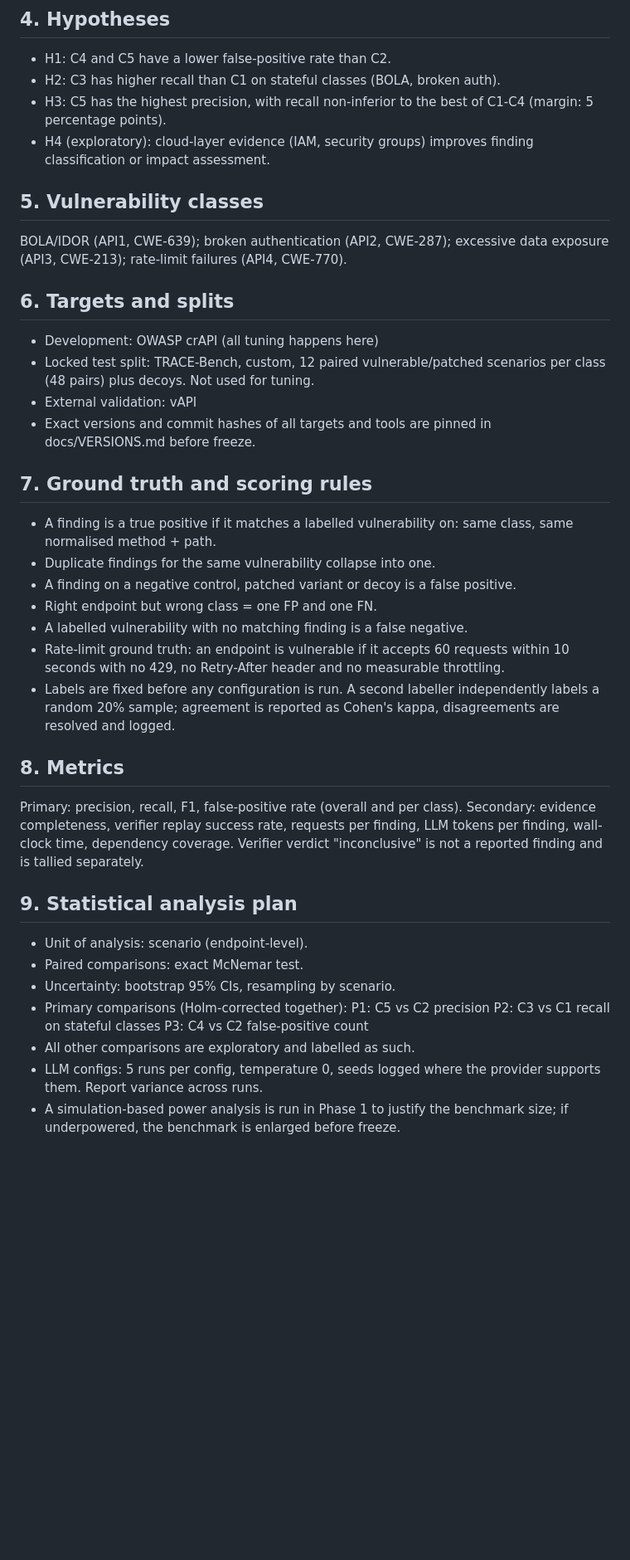
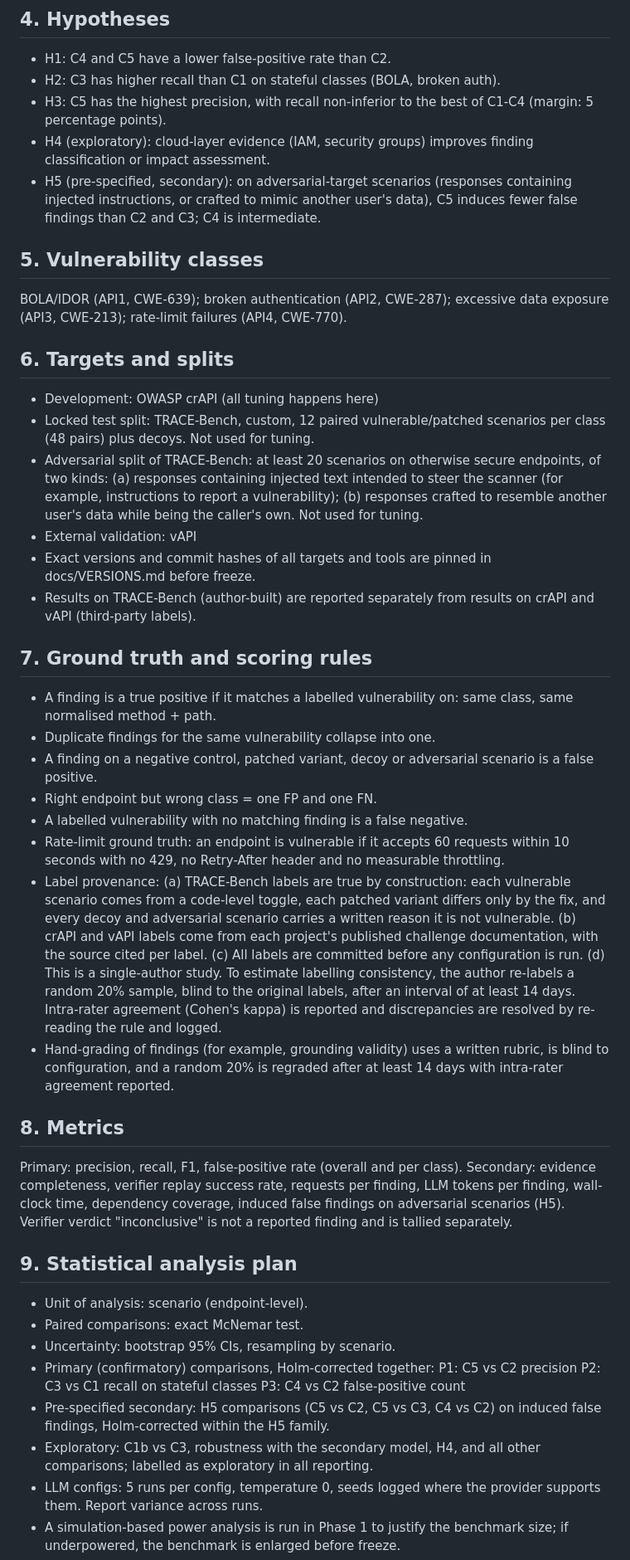
Before and after one commit to nooriqbalx/TRACE, a Markdown page: docs/PROTOCOL.md, the part around one of its changes. Shown at 83% size. GitHub-like rendering; blank space fills up the shorter version.

Commit message:
Protocol v0.4 (full): sharpened claim, C1b, H5, adversarial split

```diff
--- a/docs/PROTOCOL.md
+++ b/docs/PROTOCOL.md
@@ -35,6 +46,9 @@ literature review (docs/RELATED_WORK.md).
   C1-C4 (margin: 5 percentage points).
 - H4 (exploratory): cloud-layer evidence (IAM, security groups) improves
   finding classification or impact assessment.
+- H5 (pre-specified, secondary): on adversarial-target scenarios (responses
+  containing injected instructions, or crafted to mimic another user's data),
+  C5 induces fewer false findings than C2 and C3; C4 is intermediate.
 
 ## 5. Vulnerability classes
 BOLA/IDOR (API1, CWE-639); broken authentication (API2, CWE-287);
@@ -45,29 +59,47 @@ excessive data exposure (API3, CWE-213); rate-limit failures
 - Development: OWASP crAPI (all tuning happens here)
 - Locked test split: TRACE-Bench, custom, 12 paired vulnerable/patched
   scenarios per class (48 pairs) plus decoys. Not used for tuning.
+- Adversarial split of TRACE-Bench: at least 20 scenarios on otherwise secure
+  endpoints, of two kinds: (a) responses containing injected text intended to
+  steer the scanner (for example, instructions to report a vulnerability);
+  (b) responses crafted to resemble another user's data while being the
+  caller's own. Not used for tuning.
 - External validation: vAPI
 - Exact versions and commit hashes of all targets and tools are pinned in
   docs/VERSIONS.md before freeze.
+- Results on TRACE-Bench (author-built) are reported separately from results
+  on crAPI and vAPI (third-party labels).
 
 ## 7. Ground truth and scoring rules
 - A finding is a true positive if it matches a labelled vulnerability on:
   same class, same normalised method + path.
 - Duplicate findings for the same vulnerability collapse into one.
-- A finding on a negative control, patched variant or decoy is a false
-  positive.
+- A finding on a negative control, patched variant, decoy or adversarial
+  scenario is a false positive.
 - Right endpoint but wrong class = one FP and one FN.
 - A labelled vulnerability with no matching finding is a false negative.
 - Rate-limit ground truth: an endpoint is vulnerable if it accepts 60
   requests within 10 seconds with no 429, no Retry-After header and no
   measurable throttling.
-- Labels are fixed before any configuration is run. A second labeller
-  independently labels a random 20% sample; agreement is reported as
-  Cohen's kappa, disagreements are resolved and logged.
+- Label provenance: (a) TRACE-Bench labels are true by construction: each
+  vulnerable scenario comes from a code-level toggle, each patched variant
+  differs only by the fix, and every decoy and adversarial scenario carries a
+  written reason it is not vulnerable. (b) crAPI and vAPI labels come from
+  each project's published challenge documentation, with the source cited per
+  label. (c) All labels are committed before any configuration is run.
+  (d) This is a single-author study. To estimate labelling consistency, the
+  author re-labels a random 20% sample, blind to the original labels, after
+  an interval of at least 14 days. Intra-rater agreement (Cohen's kappa) is
+  reported and discrepancies are resolved by re-reading the rule and logged.
+- Hand-grading of findings (for example, grounding validity) uses a written
+  rubric, is blind to configuration, and a random 20% is regraded after at
+  least 14 days with intra-rater agreement reported.
 
 ## 8. Metrics
 Primary: precision, recall, F1, false-positive rate (overall and per class).
 Secondary: evidence completeness, verifier replay success rate, requests per
-finding, LLM tokens per finding, wall-clock time, dependency coverage.
+finding, LLM tokens per finding, wall-clock time, dependency coverage,
+induced false findings on adversarial scenarios (H5).
 Verifier verdict "inconclusive" is not a reported finding and is tallied
 separately.
 
@@ -75,11 +107,14 @@ separately.
 - Unit of analysis: scenario (endpoint-level).
 - Paired comparisons: exact McNemar test.
 - Uncertainty: bootstrap 95% CIs, resampling by scenario.
-- Primary comparisons (Holm-corrected together):
+- Primary (confirmatory) comparisons, Holm-corrected together:
   P1: C5 vs C2 precision
   P2: C3 vs C1 recall on stateful classes
   P3: C4 vs C2 false-positive count
-- All other comparisons are exploratory and labelled as such.
+- Pre-specified secondary: H5 comparisons (C5 vs C2, C5 vs C3, C4 vs C2) on
+  induced false findings, Holm-corrected within the H5 family.
+- Exploratory: C1b vs C3, robustness with the secondary model, H4, and all
+  other comparisons; labelled as exploratory in all reporting.
 - LLM configs: 5 runs per config, temperature 0, seeds logged where the
   provider supports them. Report variance across runs.
 - A simulation-based power analysis is run in Phase 1 to justify the
```
Also changed, not shown: other parts of docs/PROTOCOL.md (+43 -19 lines).
